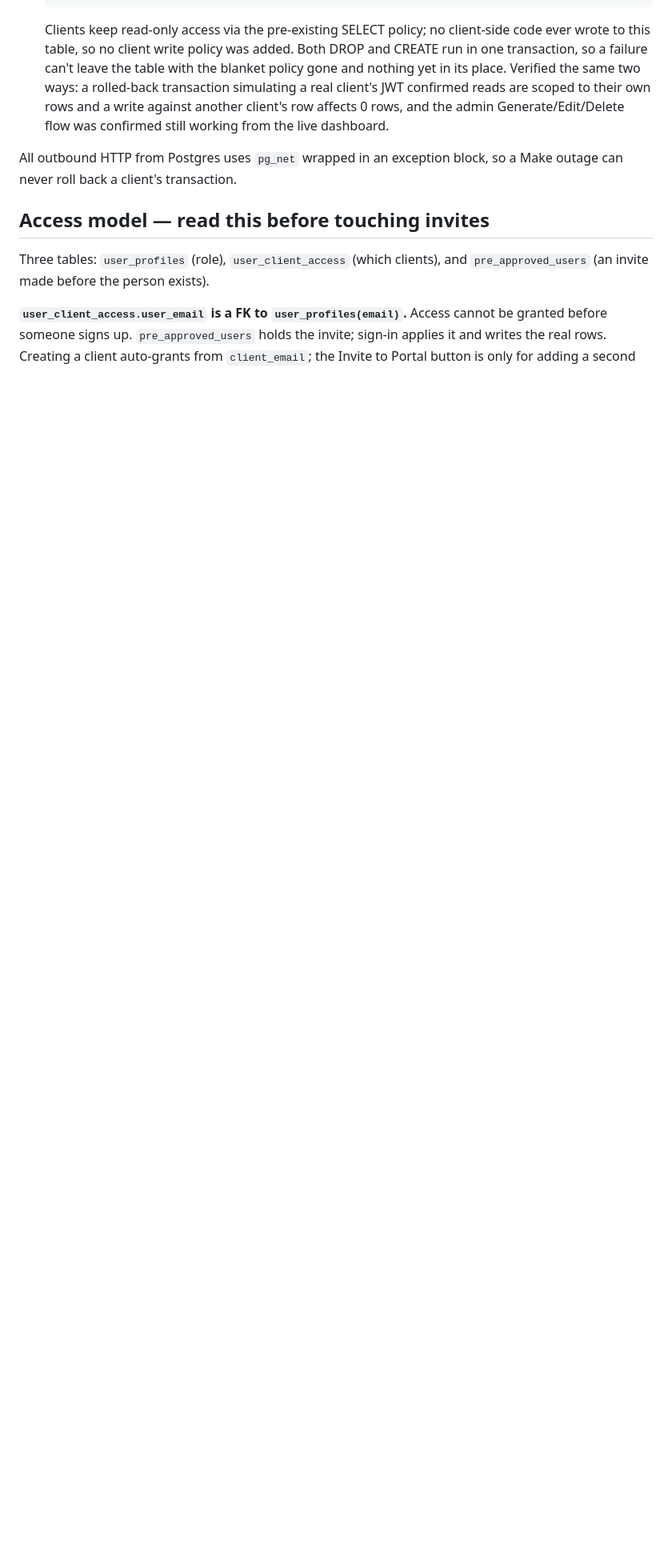
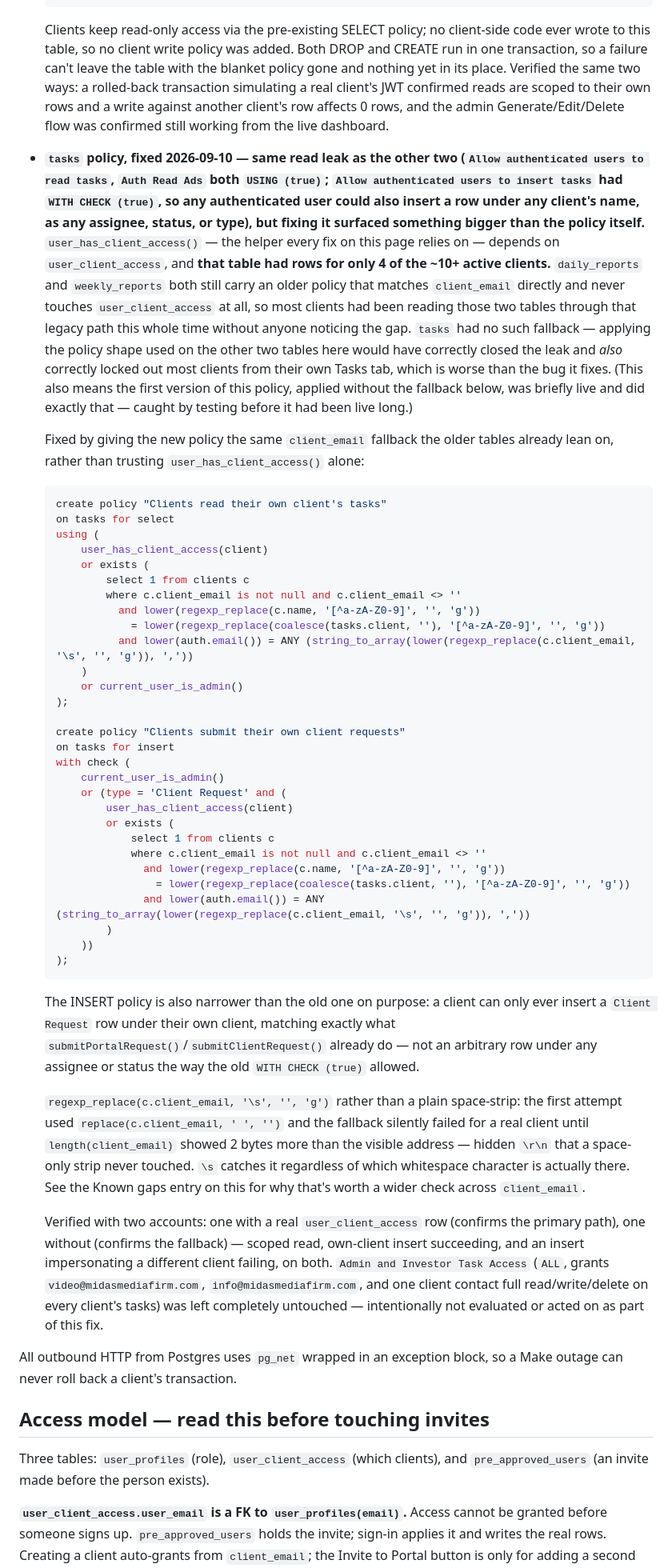
Before and after one commit to video-tech/goldeneye-dashboard, a Markdown page: CLAUDE.md, the part around one of its changes. Shown at 80% size. Rendered like a GitHub page; blank space fills up the shorter version.

Commit message:
Close the tasks RLS gap, with a fallback the other two didn't need
Same read leak as daily_reports/weekly_reports (two USING(true) SELECT
policies), plus a wide-open INSERT (WITH CHECK true) that let any
authenticated user insert a row under any client's name as any
assignee/status/type, not only the Client Request rows the portal's own
request flows create.

Fixing it surfaced something the other two fixes didn't hit: only 4 of
~10+ active clients have a row in user_client_access, the table
user_has_client_access() depends on. daily_reports and weekly_reports
both still carry an older client_email-matching policy that never
touches that table, so most clients have been reading those two through
that legacy path the whole time without anyone noticing the gap. tasks
had no such fallback, so applying the same policy shape used on the
other two tables would have correctly closed the leak and also correctly
locked most clients out of their own Tasks tab — worse than the bug it
fixes. (The first version of this policy, without the fallback, was
briefly live and did exactly that.)

Fixed by giving the new tasks policies the same client_email fallback
the older tables already lean on. Caught one more thing along the way: a
client_email value had 2 bytes of hidden trailing whitespace (likely
\r\n) that a plain space-strip didn't touch, silently breaking the
fallback for that account until switched to a \s-based regex strip.

Verified with two accounts — one with a real user_client_access row, one
without — confirming both the primary and fallback paths on read and
insert, and that impersonating a different client fails on both.

Also documents the user_client_access gap itself as a known root cause
worth a real fix later, and flags client_email's hidden-whitespace
finding as worth a wider sweep since older policies never normalized for
it either.

Co-Authored-By: Claude Sonnet 5 <noreply@anthropic.com>

````diff
--- a/CLAUDE.md
+++ b/CLAUDE.md
@@ -127,6 +127,75 @@ No SMS is ever sent by this app. Supabase asks Make, Make asks GHL.
   transaction simulating a real client's JWT confirmed reads are scoped to their own
   rows and a write against another client's row affects 0 rows, and the admin
   Generate/Edit/Delete flow was confirmed still working from the live dashboard.
+- **`tasks` policy, fixed 2026-09-10 — same read leak as the other two
+  (`Allow authenticated users to read tasks`, `Auth Read Ads` both `USING (true)`;
+  `Allow authenticated users to insert tasks` had `WITH CHECK (true)`, so any
+  authenticated user could also insert a row under any client's name, as any assignee,
+  status, or type), but fixing it surfaced something bigger than the policy itself.**
+  `user_has_client_access()` — the helper every fix on this page relies on — depends on
+  `user_client_access`, and **that table had rows for only 4 of the ~10+ active
+  clients.** `daily_reports` and `weekly_reports` both still carry an older policy that
+  matches `client_email` directly and never touches `user_client_access` at all, so most
+  clients had been reading those two tables through that legacy path this whole
+  time without anyone noticing the gap. `tasks` had no such fallback — applying the
+  policy shape used on the other two tables here would have correctly closed the leak
+  and *also* correctly locked out most clients from their own Tasks tab, which is worse
+  than the bug it fixes. (This also means the first version of this policy, applied
+  without the fallback below, was briefly live and did exactly that — caught by testing
+  before it had been live long.)
+
+  Fixed by giving the new policy the same `client_email` fallback the older tables
+  already lean on, rather than trusting `user_has_client_access()` alone:
+  ```sql
+  create policy "Clients read their own client's tasks"
+  on tasks for select
+  using (
+      user_has_client_access(client)
+      or exists (
+          select 1 from clients c
+          where c.client_email is not null and c.client_email <> ''
+            and lower(regexp_replace(c.name, '[^a-zA-Z0-9]', '', 'g'))
+              = lower(regexp_replace(coalesce(tasks.client, ''), '[^a-zA-Z0-9]', '', 'g'))
+            and lower(auth.email()) = ANY (string_to_array(lower(regexp_replace(c.client_email, '\s', '', 'g')), ','))
+      )
+      or current_user_is_admin()
+  );
+
+  create policy "Clients submit their own client requests"
+  on tasks for insert
+  with check (
+      current_user_is_admin()
+      or (type = 'Client Request' and (
+          user_has_client_access(client)
+          or exists (
+              select 1 from clients c
+              where c.client_email is not null and c.client_email <> ''
+                and lower(regexp_replace(c.name, '[^a-zA-Z0-9]', '', 'g'))
+                  = lower(regexp_replace(coalesce(tasks.client, ''), '[^a-zA-Z0-9]', '', 'g'))
+                and lower(auth.email()) = ANY (string_to_array(lower(regexp_replace(c.client_email, '\s', '', 'g')), ','))
+          )
+      ))
+  );
+  ```
+  The INSERT policy is also narrower than the old one on purpose: a client can only ever
+  insert a `Client Request` row under their own client, matching exactly what
+  `submitPortalRequest()`/`submitClientRequest()` already do — not an arbitrary row
+  under any assignee or status the way the old `WITH CHECK (true)` allowed.
+
+  `regexp_replace(c.client_email, '\s', '', 'g')` rather than a plain space-strip: the
+  first attempt used `replace(c.client_email, ' ', '')` and the fallback silently failed
+  for a real client until `length(client_email)` showed 2 bytes more than the visible
+  address — hidden `\r\n` that a space-only strip never touched. `\s` catches it
+  regardless of which whitespace character is actually there. See the Known gaps entry
+  on this for why that's worth a wider check across `client_email`.
+
+  Verified with two accounts: one with a real `user_client_access` row (confirms the
+  primary path), one without (confirms the fallback) — scoped read, own-client insert
+  succeeding, and an insert impersonating a different client failing, on both.
+  `Admin and Investor Task Access` (`ALL`, grants `video@midasmediafirm.com`,
+  `info@midasmediafirm.com`, and one client contact full read/write/delete on every
+  client's tasks) was left completely untouched — intentionally not evaluated or acted
+  on as part of this fix.
 
 All outbound HTTP from Postgres uses `pg_net` wrapped in an exception block, so a Make
 outage can never roll back a client's transaction.
````
Also changed, not shown: other parts of CLAUDE.md (+19 -3 lines).
